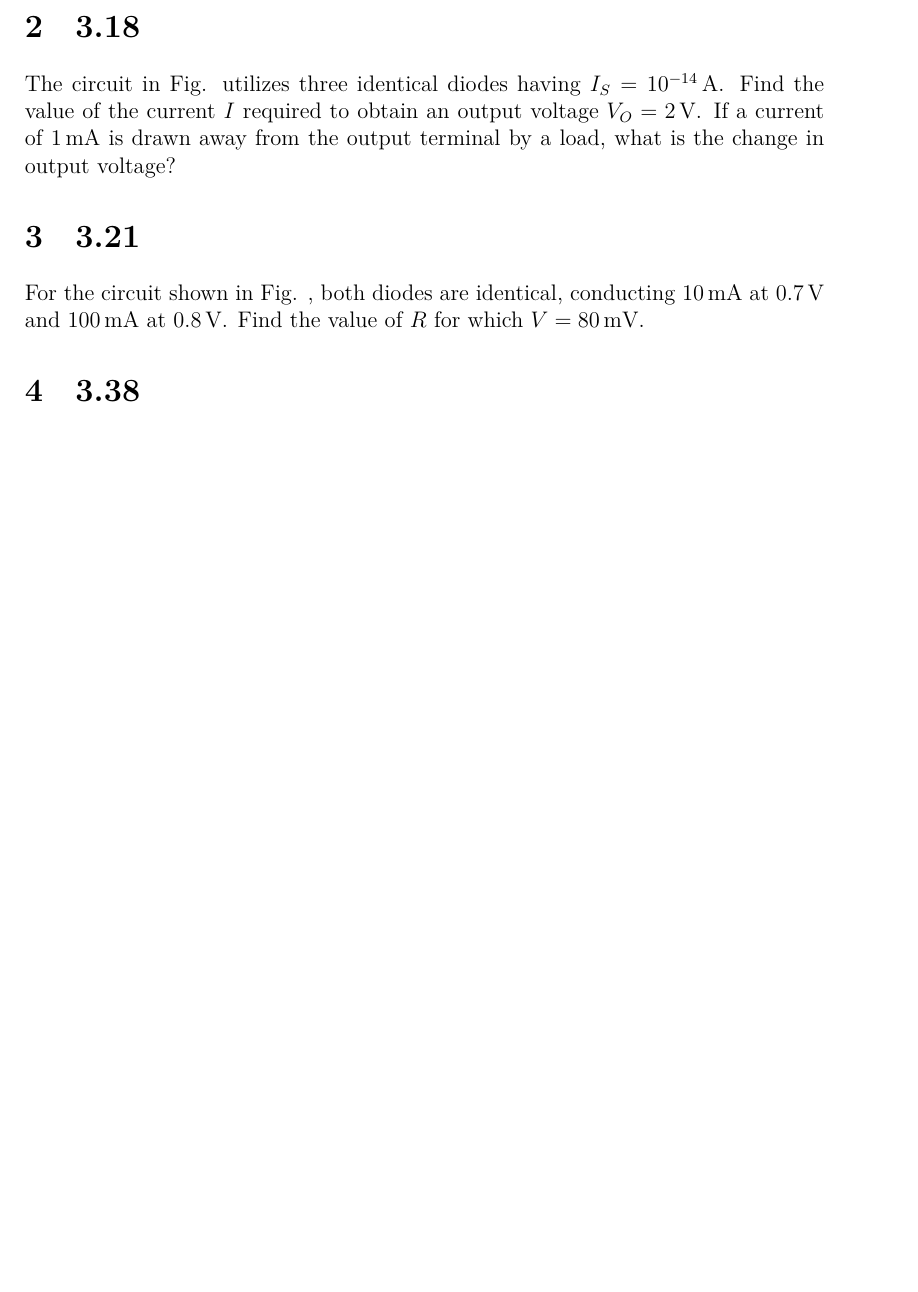
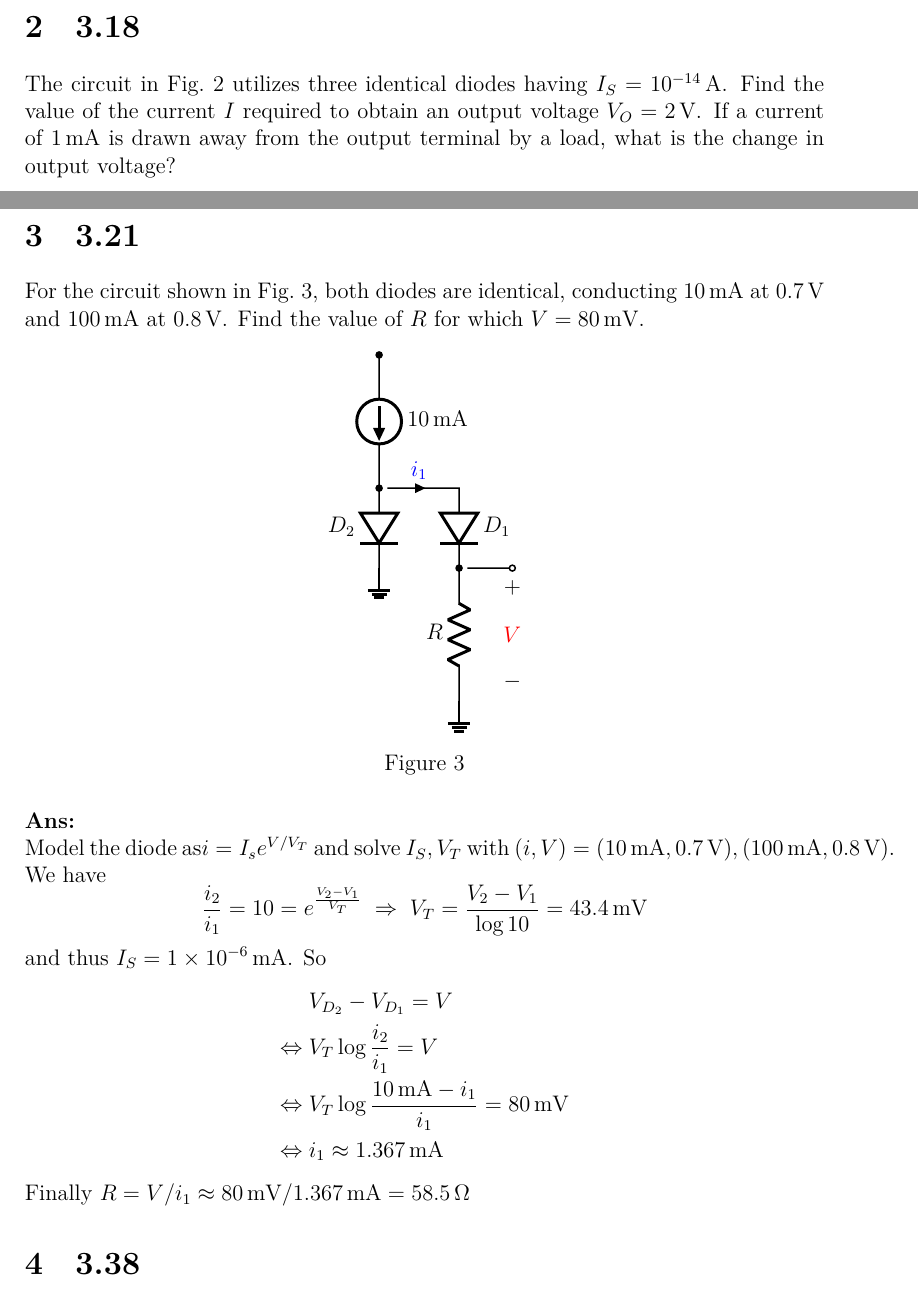
Before and after one commit to givEuptreatmEnt/Electronics, a LaTeX document (q2/q2.tex): part of page 2 of 4 before the commit and two parts of pages 2 and 3 of 5 after it, the two joined at a grey line, cut so that both start at the same text, the shorter picture padded with empty space. Compiled offline with XeLaTeX; a missing font is replaced by an installed copy or a similar font.

Commit message:
Add problem 2,3 sol

```diff
--- a/q2/q2.tex
+++ b/q2/q2.tex
@@ -34,12 +34,12 @@
 % \usepackage{setspace}    % 控制空行
 % \usepackage{mdframed}   % 可以加文字方框
 % \usepackage{multicol}   % 多欄
-\usepackage{siunitx}      % SI unit
+\usepackage{siunitx}[config, abbreviations]      % SI unit
 % \usepackage{dsfont}     % more mathbb
 
 %%%%%%%%%%%%%%%%%%%TikZ%%%%%%%%%%%%%%%%%%%%%%
 % \usepackage{tikz}
-\usepackage{circuitikz}
+\usepackage[siunitx, americanvoltages, americancurrents]{circuitikz}
 
 %%%%%%%%%%%%%%中文 Environment%%%%%%%%%%%%%%%
 \usepackage[CheckSingle, CJKmath]{xeCJK}  % xelatex 中文
@@ -179,6 +179,11 @@
 %% Ans %%
 \newcommand{\Ans}{\noindent{\bf Ans:}}
 
+%% No Indent %%
+\setlength\parindent{0pt}
+
+%% Note that for label to be correct, compile more than 2 times is needed ... %%
+
 
 %%%%%%%%%%%%%%%Title的資訊%%%%%%%%%%%%%%%
 \title{} %標題
@@ -229,7 +235,7 @@ V = \frac{10 \cdot 5 + 5 \cdot (-5)}{10 + 5} = \frac{-5}{3} \si{\volt}, I = 0
 $$
 % 18: 23
 \section{3.18}
-The circuit in Fig. utilizes three identical diodes having
+The circuit in Fig.~\ref{fig:3.18} utilizes three identical diodes having
 $I_S = \SI{e-14}{\sia}$. Find the value of the current $I$ required
 to obtain an output voltage $V_O = \SI{2}{\siv}$. If a current of
 \SI{1}{\sima} is drawn away from the output terminal by a load,
@@ -238,9 +265,34 @@ what is the change in output voltage?
 % 21: 26
 \section{3.21}
-For the circuit shown in Fig. , both diodes are identical, conducting
+For the circuit shown in Fig.~\ref{fig:3.21}, both diodes are identical, conducting
 \SI{10}{\sima} at \SI{0.7}{\siv} and \SI{100}{\sima}
 at \SI{0.8}{\siv}. Find the value of $R$ for which
 $V = \SI{80}{\simv}$.
+
+\begin{figure}[H]
+  \centering
+  \begin{circuitikz}
+    \draw[color=black, thick] (0, 0) to [I, l=10<\mA>, *-*] ++(0, -2.5) node[](n1){} to [Do, l_=$D_2$] ++(0, -1.5) node[ground] {}
+    (n1) to[short, i={\color{blue} $i_1$}] ++(1.5, 0) to [Do, -*, l^=$D_1$] ++(0, -1.5) node[](n2){} to [R, l_=$R$] ++(0, -2.5) node[ground]{}
+    (n2) to [short, -o] ++(1, 0) to [open, v^={\color{red} $V$}] ++(0, -2.5)
+    ;
+  \end{circuitikz}
+  \caption{}
+  \label{fig:3.21}
+\end{figure}
+
+\Ans \\
+Model the diode as$ i = I_s e^{V / V_T} $ and solve $I_S, V_T$ with $(i, V) = (\SI{10}\mA, \SI{0.7}{\V}), (\SI{100}\mA, \SI{0.8}{\V})$. We have
+\[
+\frac{i_2}{i_1} = 10 = e^{\frac{V_2 - V_1}{V_T}} \; \Rightarrow \; V_T = \frac{V_2 - V_1}{ \log 10 } = \SI{43.4}\mV \]
+and thus $I_S = \SI{1e-6}{\mA}$. So
+\begin{align*}
+  & V_{D_2} - V_{D_1} = V \\
+  \Leftrightarrow \; &V_T \log \frac{i_2}{i_1} = V \\
+  \Leftrightarrow \; &V_T \log \frac{\SI{10}\mA - i_1}{i_1} = \SI{80}\mV \\
+  \Leftrightarrow \; &i_1 \approx \SI{1.367}{\mA}
+\end{align*}
+Finally $R = V / i_1 \approx \SI{80}\mV / \SI{1.367}\mA = \SI{58.5}\ohm$
 
 % 38: 46
 \section{3.38}
```
Also changed, not shown: q2/q2.tex (26 more changed lines).
